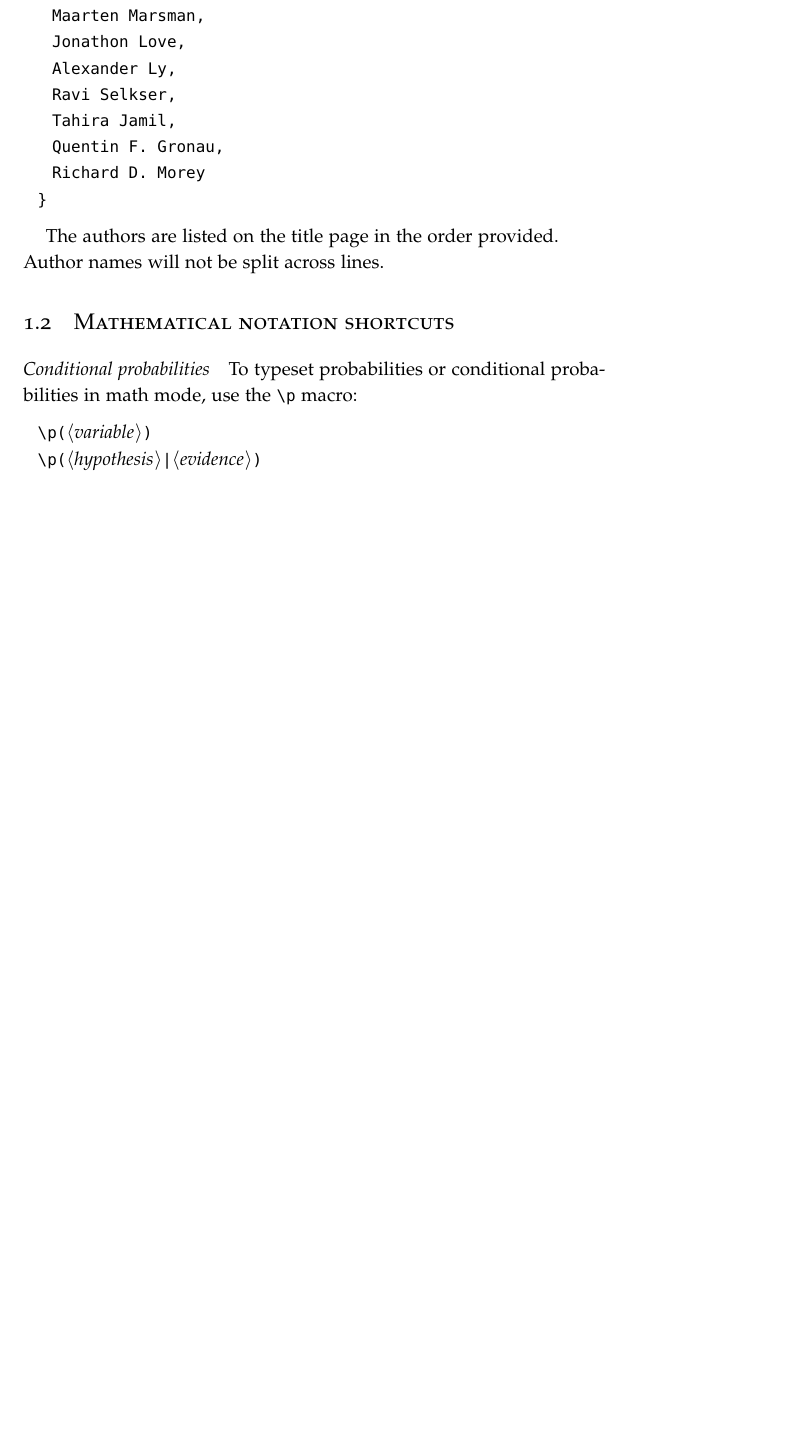
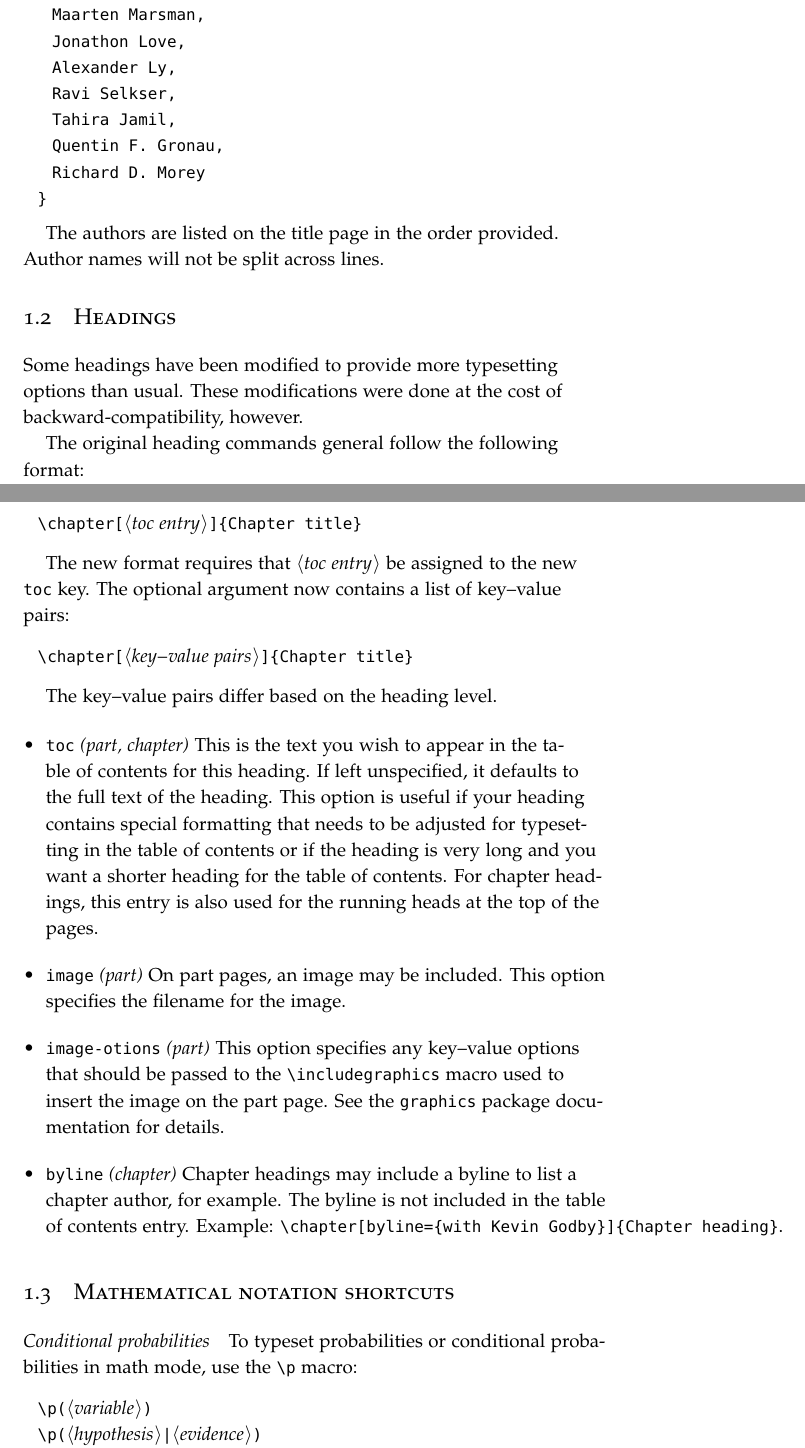
Before and after one commit to godbyk/bayeshyp, a LaTeX thesis (test.tex): part of page 7 of 67 before the commit and two parts of pages 9 and 10 of 73 after it, the two joined at a grey line, cut so that both start at the same text, the shorter picture padded with empty space. Compiled offline with pdfLaTeX.

```diff
--- a/test.tex
+++ b/test.tex
@@ -82,6 +82,43 @@
 The authors are listed on the title page in the order provided.
 Author names will not be split across lines.
 
+\section{Headings}
+
+Some headings have been modified to provide more typesetting options than usual. These modifications were done at the cost of backward-compatibility, however.
+
+The original heading commands general follow the following format:
+\begin{syntax}
+  \chapter[<toc entry>]{Chapter title}
+\end{syntax}
+
+The new format requires that \syn|<toc entry>| be assigned to the new \syn|toc| key. The optional argument now contains a list of key--value pairs:
+\begin{syntax}
+  \chapter[<key-value pairs>]{Chapter title}
+\end{syntax}
+
+The key--value pairs differ based on the heading level.
+
+\begin{itemize}
+  \item \syn|toc| \textit{(part, chapter)} This is the text you wish to appear
+    in the table of contents for this heading. If left unspecified, it defaults
+    to the full text of the heading. This option is useful if your heading
+    contains special formatting that needs to be adjusted for typesetting in
+    the table of contents or if the heading is very long and you want a shorter
+    heading for the table of contents. For chapter headings, this entry is also
+    used for the running heads at the top of the pages.
+  \item \syn|image| \textit{(part)} On part pages, an image may be included.
+    This option specifies the filename for the image.
+  \item \syn|image-otions| \textit{(part)} This option specifies any
+    key--value options that should be passed to the \syn|\includegraphics|
+    macro used to insert the image on the part page. See the \texttt{graphics}
+    package documentation for details.
+  \item \syn|byline| \textit{(chapter)} Chapter headings may include a byline
+    to list a chapter author, for example. The byline is not included in the
+    table of contents entry. Example: \syn|\chapter[byline={with Kevin Godby}]{Chapter heading}|.
+\end{itemize}
+
+
+
 
 \section{Mathematical notation shortcuts}
 
```
Also changed, not shown: bayeshyp.cls (+50 -0 lines), test.tex (5 more changed lines).
